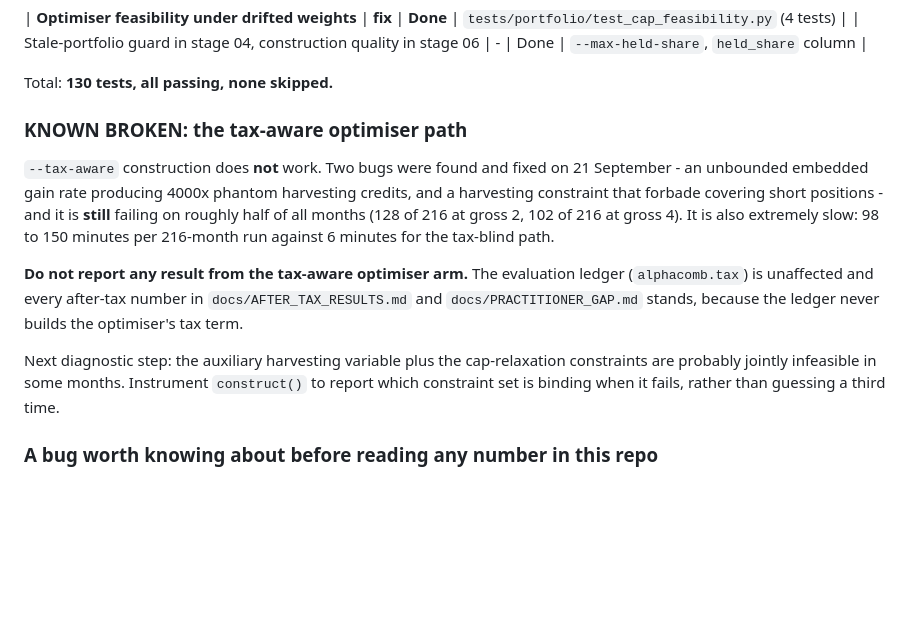
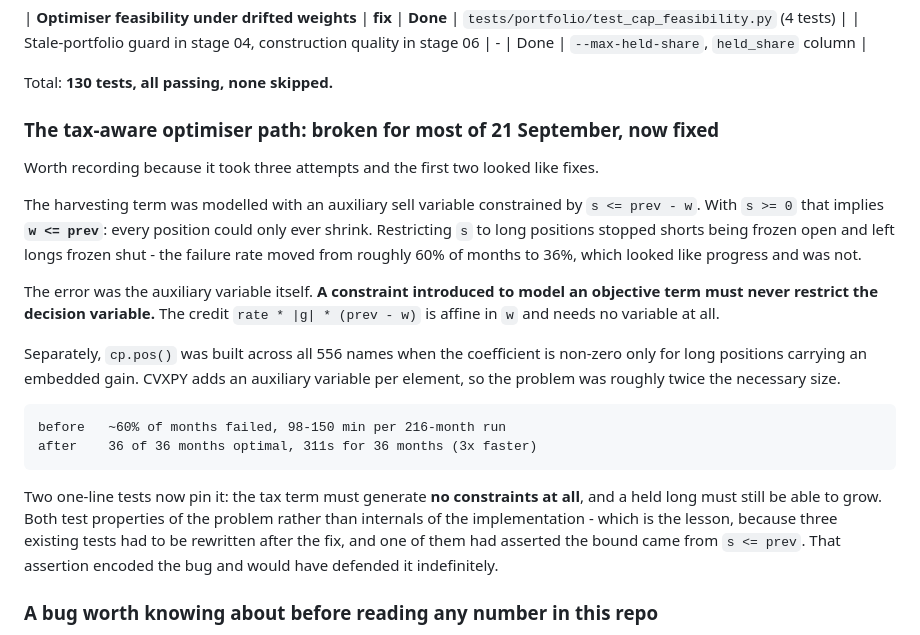
Before and after one commit to HarshitK2814/Machine-Learning-for-Alpha-Signal-Combination-and-Portfolio-Construction, a Markdown page: docs/STATUS.md, the part around the change. GitHub-like rendering; blank space fills up the shorter version.

Commit message:
docs: lift the tax-aware quarantine - 36 of 36 optimal, 3x faster
Restricting cp.pos() to the names with a non-zero coefficient was the remaining cause.
The tax-aware path now solves every month and runs 311s per 36 months against roughly 16
minutes before.

Records the three-attempt history in STATUS.md, because the lesson is reusable: the first
two fixes moved the failure rate from ~60% to 36% and looked like progress. The error was
the auxiliary variable itself - a constraint introduced to model an objective term must
never restrict the decision variable.

Co-Authored-By: Claude Opus 5 <noreply@anthropic.com>
Claude-Session: https://claude.ai/code/session_01SnfSqjepHHbEYKc8au3bLH

```diff
--- a/docs/STATUS.md
+++ b/docs/STATUS.md
@@ -26,21 +26,31 @@ Updated: 2026-09-21. Synthetic data only. **No real-data or paper results exist.
 
 Total: **130 tests, all passing, none skipped.**
 
-### KNOWN BROKEN: the tax-aware optimiser path
+### The tax-aware optimiser path: broken for most of 21 September, now fixed
 
-`--tax-aware` construction does **not** work. Two bugs were found and fixed on 21 September - an
-unbounded embedded gain rate producing 4000x phantom harvesting credits, and a harvesting
-constraint that forbade covering short positions - and it is **still** failing on roughly half of
-all months (128 of 216 at gross 2, 102 of 216 at gross 4). It is also extremely slow: 98 to 150
-minutes per 216-month run against 6 minutes for the tax-blind path.
+Worth recording because it took three attempts and the first two looked like fixes.
 
-**Do not report any result from the tax-aware optimiser arm.** The evaluation ledger
-(`alphacomb.tax`) is unaffected and every after-tax number in `docs/AFTER_TAX_RESULTS.md` and
-`docs/PRACTITIONER_GAP.md` stands, because the ledger never builds the optimiser's tax term.
+The harvesting term was modelled with an auxiliary sell variable constrained by
+`s <= prev - w`. With `s >= 0` that implies **`w <= prev`**: every position could only ever shrink.
+Restricting `s` to long positions stopped shorts being frozen open and left longs frozen shut -
+the failure rate moved from roughly 60% of months to 36%, which looked like progress and was not.
 
-Next diagnostic step: the auxiliary harvesting variable plus the cap-relaxation constraints are
-probably jointly infeasible in some months. Instrument `construct()` to report which constraint
-set is binding when it fails, rather than guessing a third time.
+The error was the auxiliary variable itself. **A constraint introduced to model an objective term
+must never restrict the decision variable.** The credit `rate * |g| * (prev - w)` is affine in `w`
+and needs no variable at all.
+
+Separately, `cp.pos()` was built across all 556 names when the coefficient is non-zero only for
+long positions carrying an embedded gain. CVXPY adds an auxiliary variable per element, so the
+problem was roughly twice the necessary size.
+
+    before   ~60% of months failed, 98-150 min per 216-month run
+    after    36 of 36 months optimal, 311s for 36 months (3x faster)
+
+Two one-line tests now pin it: the tax term must generate **no constraints at all**, and a held
+long must still be able to grow. Both test properties of the problem rather than internals of the
+implementation - which is the lesson, because three existing tests had to be rewritten after the
+fix, and one of them had asserted the bound came from `s <= prev`. That assertion encoded the bug
+and would have defended it indefinitely.
 
 ### A bug worth knowing about before reading any number in this repo
 
```
Also changed, not shown: docs/ASK_ABSAR.md (+4 -4 lines).
